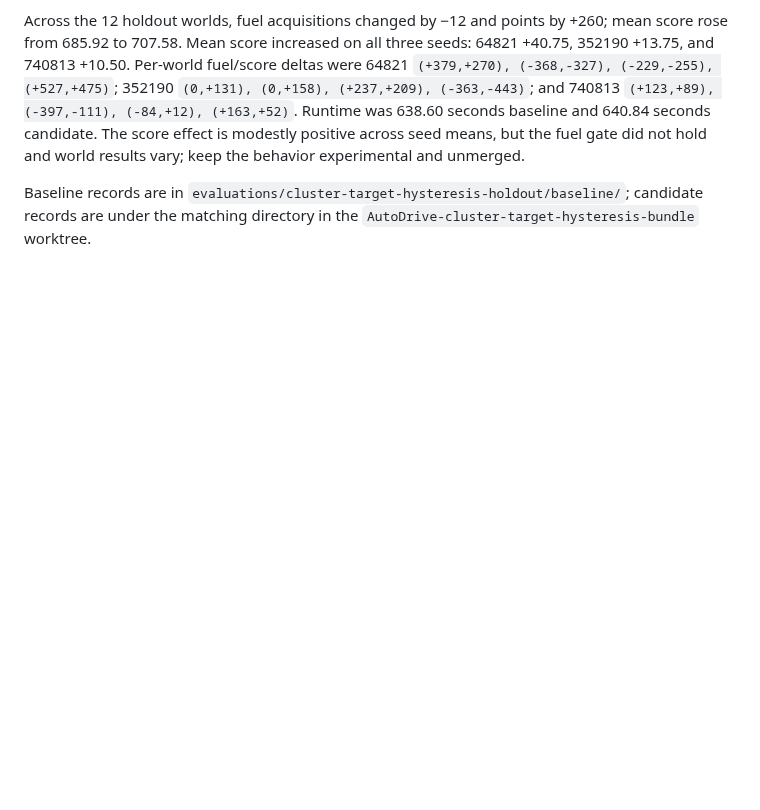
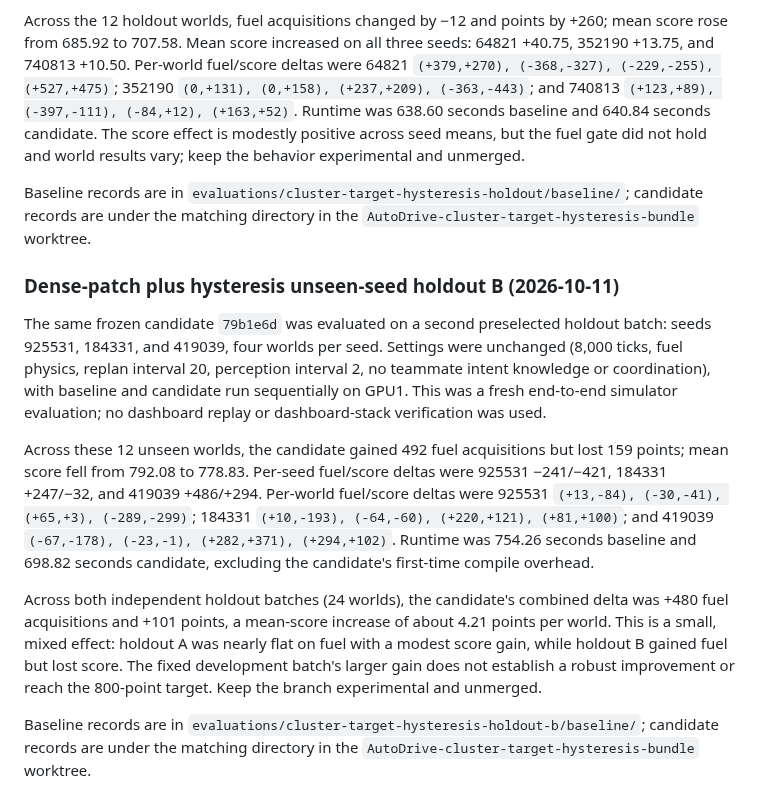
Before and after one commit to MECO-Robotics/AutoDrive, a Markdown page: docs/3v3-offense-batch-comparisons.md, the part around the change. GitHub-like rendering; blank space fills up the shorter version.

Commit message:
Record second hysteresis holdout results

```diff
--- a/docs/3v3-offense-batch-comparisons.md
+++ b/docs/3v3-offense-batch-comparisons.md
@@ -481,3 +481,33 @@ results vary; keep the behavior experimental and unmerged.
 Baseline records are in `evaluations/cluster-target-hysteresis-holdout/baseline/`;
 candidate records are under the matching directory in the
 `AutoDrive-cluster-target-hysteresis-bundle` worktree.
+
+### Dense-patch plus hysteresis unseen-seed holdout B (2026-10-11)
+
+The same frozen candidate `79b1e6d` was evaluated on a second preselected
+holdout batch: seeds 925531, 184331, and 419039, four worlds per seed. Settings
+were unchanged (8,000 ticks, fuel physics, replan interval 20, perception
+interval 2, no teammate intent knowledge or coordination), with baseline and
+candidate run sequentially on GPU1. This was a fresh end-to-end simulator
+evaluation; no dashboard replay or dashboard-stack verification was used.
+
+Across these 12 unseen worlds, the candidate gained 492 fuel acquisitions but
+lost 159 points; mean score fell from 792.08 to 778.83. Per-seed fuel/score
+deltas were 925531 −241/−421, 184331 +247/−32, and 419039 +486/+294. Per-world
+fuel/score deltas were 925531 `(+13,-84), (-30,-41), (+65,+3), (-289,-299)`;
+184331 `(+10,-193), (-64,-60), (+220,+121), (+81,+100)`; and 419039
+`(-67,-178), (-23,-1), (+282,+371), (+294,+102)`. Runtime was 754.26
+seconds baseline and 698.82 seconds candidate, excluding the candidate's
+first-time compile overhead.
+
+Across both independent holdout batches (24 worlds), the candidate's combined
+delta was +480 fuel acquisitions and +101 points, a mean-score increase of
+about 4.21 points per world. This is a small, mixed effect: holdout A was
+nearly flat on fuel with a modest score gain, while holdout B gained fuel but
+lost score. The fixed development batch's larger gain does not establish a
+robust improvement or reach the 800-point target. Keep the branch experimental
+and unmerged.
+
+Baseline records are in `evaluations/cluster-target-hysteresis-holdout-b/baseline/`;
+candidate records are under the matching directory in the
+`AutoDrive-cluster-target-hysteresis-bundle` worktree.
```
